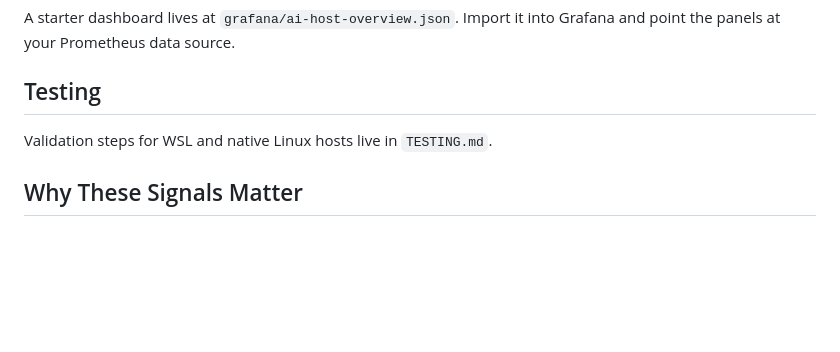
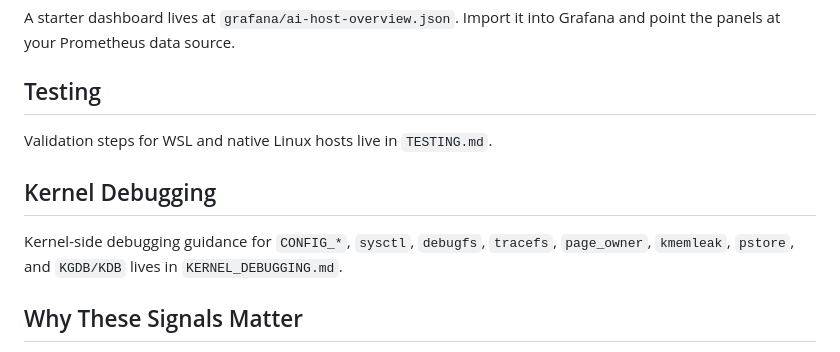
Before and after one commit to manishklach/ai-host-observability, a Markdown page: README.md, the part around the change. Rendered like a GitHub page; blank space fills up the shorter version.

Commit message:
Add kernel debugging guide

```diff
--- a/README.md
+++ b/README.md
@@ -132,6 +132,10 @@ A starter dashboard lives at `grafana/ai-host-overview.json`. Import it into Gra
 
 Validation steps for WSL and native Linux hosts live in `TESTING.md`.
 
+## Kernel Debugging
+
+Kernel-side debugging guidance for `CONFIG_*`, `sysctl`, `debugfs`, `tracefs`, `page_owner`, `kmemleak`, `pstore`, and `KGDB/KDB` lives in `KERNEL_DEBUGGING.md`.
+
 ## Why These Signals Matter
 
 - `fw_pages_total` exposes host-side pinned accounting that guest workloads cannot directly see.
```
Also changed, not shown: KERNEL_DEBUGGING.md (added, +360 -0 lines).
